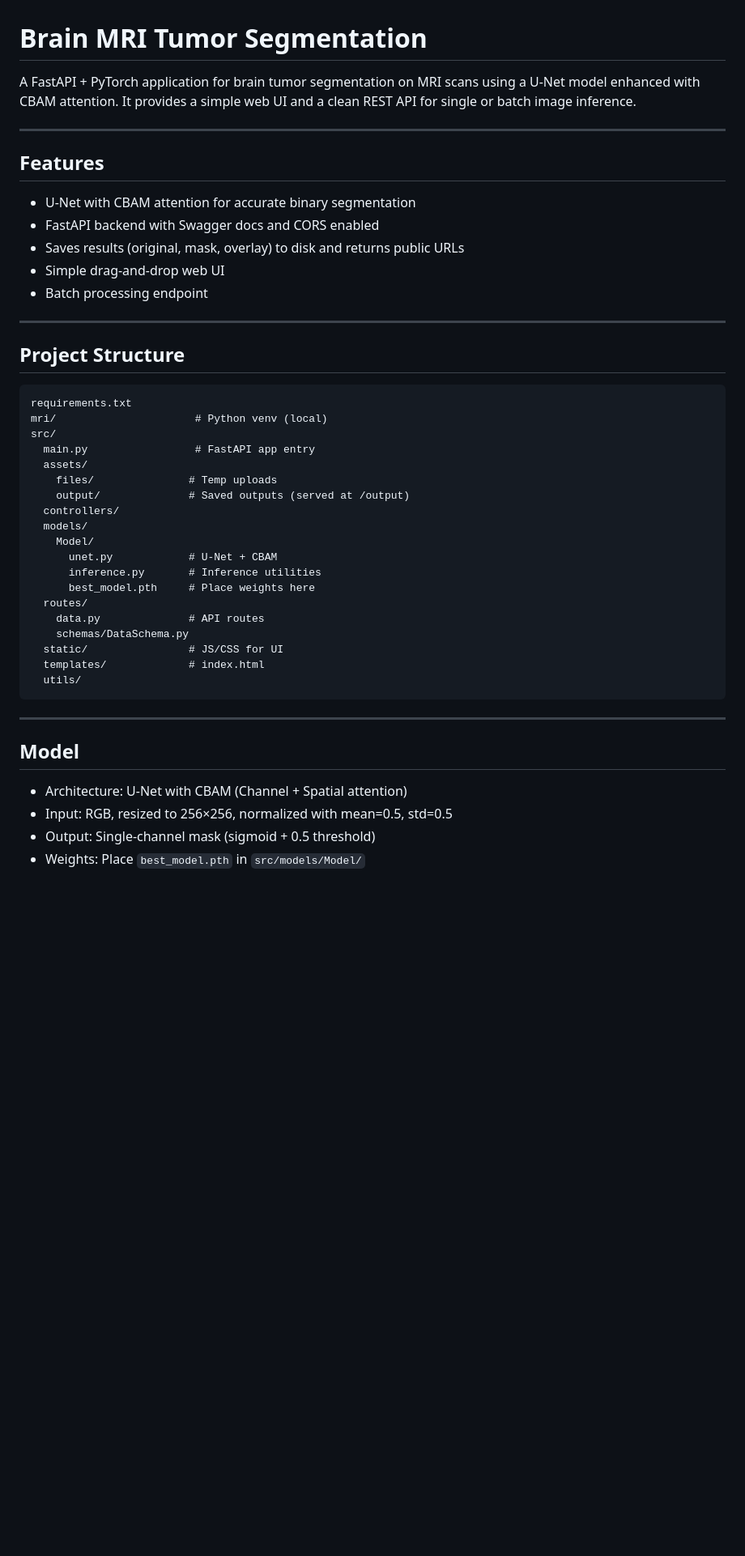
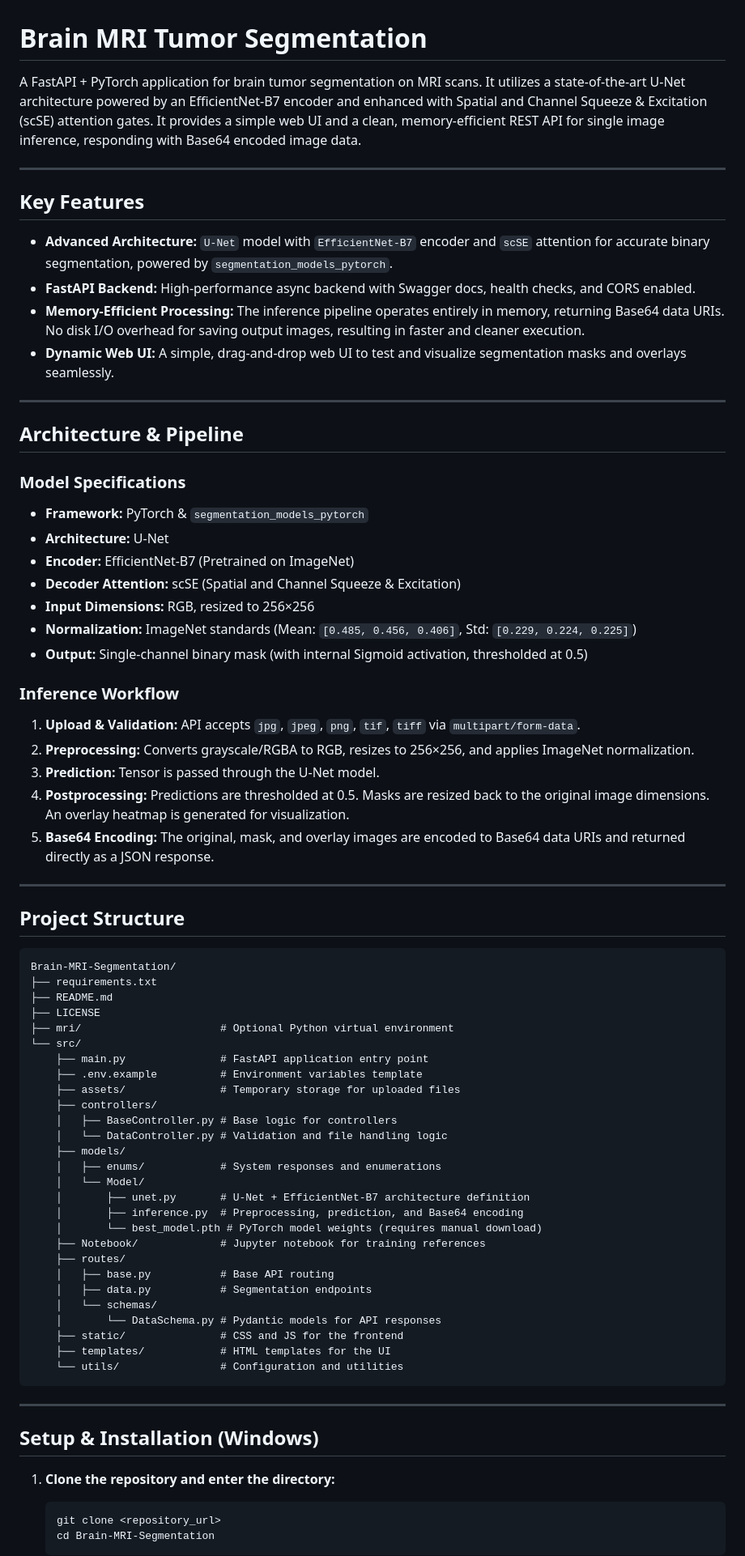
Before and after one commit to Omar9965/Brain-MRI-Segmentation, a Markdown page: README.md, the part around one of its changes. Shown at 81% size. Rendered like a GitHub page; blank space fills up the shorter version.

````diff
--- a/README.md
+++ b/README.md
@@ -1,49 +1,79 @@
 # Brain MRI Tumor Segmentation
 
-A FastAPI + PyTorch application for brain tumor segmentation on MRI scans using a U-Net model enhanced with CBAM attention. It provides a simple web UI and a clean REST API for single or batch image inference.
+A FastAPI + PyTorch application for brain tumor segmentation on MRI scans. It utilizes a state-of-the-art U-Net architecture powered by an EfficientNet-B7 encoder and enhanced with Spatial and Channel Squeeze & Excitation (scSE) attention gates. It provides a simple web UI and a clean, memory-efficient REST API for single image inference, responding with Base64 encoded image data.
 
 ---
 
-## Features
+## Key Features
 
-- U-Net with CBAM attention for accurate binary segmentation
-- FastAPI backend with Swagger docs and CORS enabled
-- Saves results (original, mask, overlay) to disk and returns public URLs
-- Simple drag-and-drop web UI
-- Batch processing endpoint
+- **Advanced Architecture:** `U-Net` model with `EfficientNet-B7` encoder and `scSE` attention for accurate binary segmentation, powered by `segmentation_models_pytorch`.
+- **FastAPI Backend:** High-performance async backend with Swagger docs, health checks, and CORS enabled.
+- **Memory-Efficient Processing:** The inference pipeline operates entirely in memory, returning Base64 data URIs. No disk I/O overhead for saving output images, resulting in faster and cleaner execution.
+- **Dynamic Web UI:** A simple, drag-and-drop web UI to test and visualize segmentation masks and overlays seamlessly.
+
+---
+
+## Architecture & Pipeline
+
+### Model Specifications
+
+- **Framework:** PyTorch & `segmentation_models_pytorch`
+- **Architecture:** U-Net
+- **Encoder:** EfficientNet-B7 (Pretrained on ImageNet)
+- **Decoder Attention:** scSE (Spatial and Channel Squeeze & Excitation)
+- **Input Dimensions:** RGB, resized to 256×256
+- **Normalization:** ImageNet standards (Mean: `[0.485, 0.456, 0.406]`, Std: `[0.229, 0.224, 0.225]`)
+- **Output:** Single-channel binary mask (with internal Sigmoid activation, thresholded at 0.5)
+
+### Inference Workflow
+
+1. **Upload & Validation:** API accepts `jpg`, `jpeg`, `png`, `tif`, `tiff` via `multipart/form-data`.
+2. **Preprocessing:** Converts grayscale/RGBA to RGB, resizes to 256×256, and applies ImageNet normalization.
+3. **Prediction:** Tensor is passed through the U-Net model.
+4. **Postprocessing:** Predictions are thresholded at 0.5. Masks are resized back to the original image dimensions. An overlay heatmap is generated for visualization.
+5. **Base64 Encoding:** The original, mask, and overlay images are encoded to Base64 data URIs and returned directly as a JSON response.
 
 ---
 
 ## Project Structure
 
-```
-requirements.txt
-mri/                      # Python venv (local)
-src/
-  main.py                 # FastAPI app entry
-  assets/
-    files/               # Temp uploads
-    output/              # Saved outputs (served at /output)
-  controllers/
-  models/
-    Model/
-      unet.py            # U-Net + CBAM
-      inference.py       # Inference utilities
-      best_model.pth     # Place weights here
-  routes/
-    data.py              # API routes
-    schemas/DataSchema.py
-  static/                # JS/CSS for UI
-  templates/             # index.html
-  utils/
+```text
+Brain-MRI-Segmentation/
+├── requirements.txt
+├── README.md
+├── LICENSE
+├── mri/                      # Optional Python virtual environment
+└── src/
+    ├── main.py               # FastAPI application entry point
+    ├── .env.example          # Environment variables template
+    ├── assets/               # Temporary storage for uploaded files
+    ├── controllers/
+    │   ├── BaseController.py # Base logic for controllers
+    │   └── DataController.py # Validation and file handling logic
+    ├── models/
+    │   ├── enums/            # System responses and enumerations
+    │   └── Model/
+    │       ├── unet.py       # U-Net + EfficientNet-B7 architecture definition
+    │       ├── inference.py  # Preprocessing, prediction, and Base64 encoding
+    │       └── best_model.pth # PyTorch model weights (requires manual download)
+    ├── Notebook/             # Jupyter notebook for training references
+    ├── routes/
+    │   ├── base.py           # Base API routing
+    │   ├── data.py           # Segmentation endpoints
+    │   └── schemas/
+    │       └── DataSchema.py # Pydantic models for API responses
+    ├── static/               # CSS and JS for the frontend
+    ├── templates/            # HTML templates for the UI
+    └── utils/                # Configuration and utilities
 ```
 
 ---
 
-## Model
+## Setup & Installation (Windows)
 
-- Architecture: U-Net with CBAM (Channel + Spatial attention)
-- Input: RGB, resized to 256×256, normalized with mean=0.5, std=0.5
-- Output: Single-channel mask (sigmoid + 0.5 threshold)
-- Weights: Place `best_model.pth` in `src/models/Model/`
+1. **Clone the repository and enter the directory:**
+   ```powershell
+   git clone <repository_url>
+   cd Brain-MRI-Segmentation
+   ```
 
````
Also changed, not shown: other parts of README.md (+41 -79 lines).
